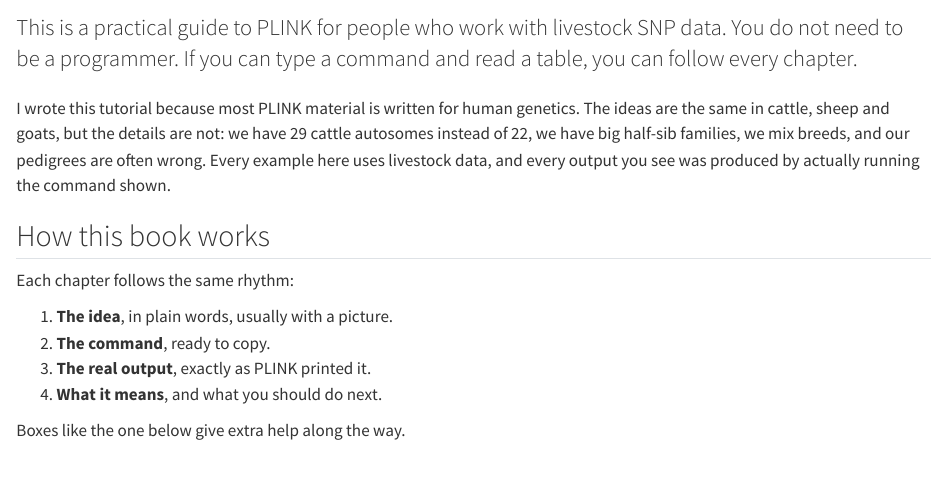
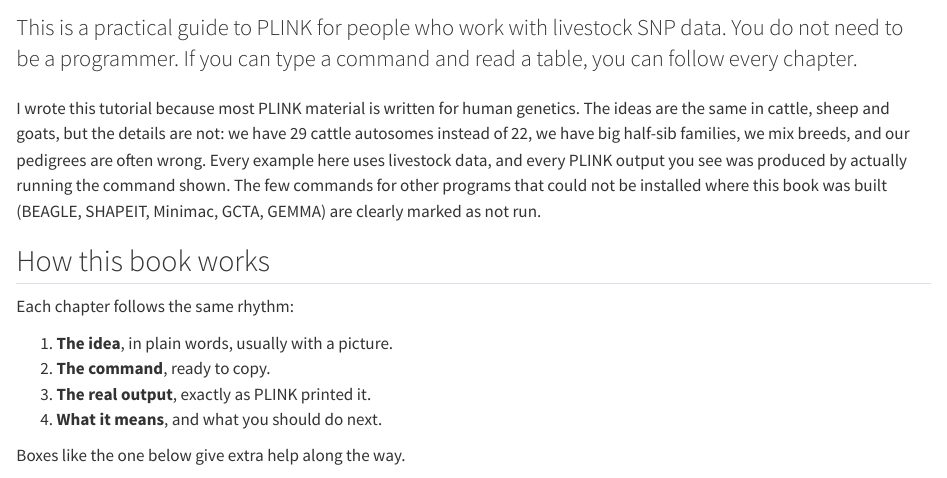
Before and after one commit to Megaluno/plink-tutorial-for-beginners, a Quarto document (index.qmd): the page in a window 1100 px wide, from 60 px down. Rendered offline with R 4.5, knitr and Pandoc in place of Quarto, with nearby package versions.

Commit message:
Note which non-PLINK commands were not run

```diff
--- a/index.qmd
+++ b/index.qmd
@@ -4,7 +4,7 @@
 This is a practical guide to PLINK for people who work with livestock SNP data. You do not need to be a programmer. If you can type a command and read a table, you can follow every chapter.
 :::
 
-I wrote this tutorial because most PLINK material is written for human genetics. The ideas are the same in cattle, sheep and goats, but the details are not: we have 29 cattle autosomes instead of 22, we have big half-sib families, we mix breeds, and our pedigrees are often wrong. Every example here uses livestock data, and every output you see was produced by actually running the command shown.
+I wrote this tutorial because most PLINK material is written for human genetics. The ideas are the same in cattle, sheep and goats, but the details are not: we have 29 cattle autosomes instead of 22, we have big half-sib families, we mix breeds, and our pedigrees are often wrong. Every example here uses livestock data, and every PLINK output you see was produced by actually running the command shown. The few commands for other programs that could not be installed where this book was built (BEAGLE, SHAPEIT, Minimac, GCTA, GEMMA) are clearly marked as not run.
 
 ## How this book works
 
```
